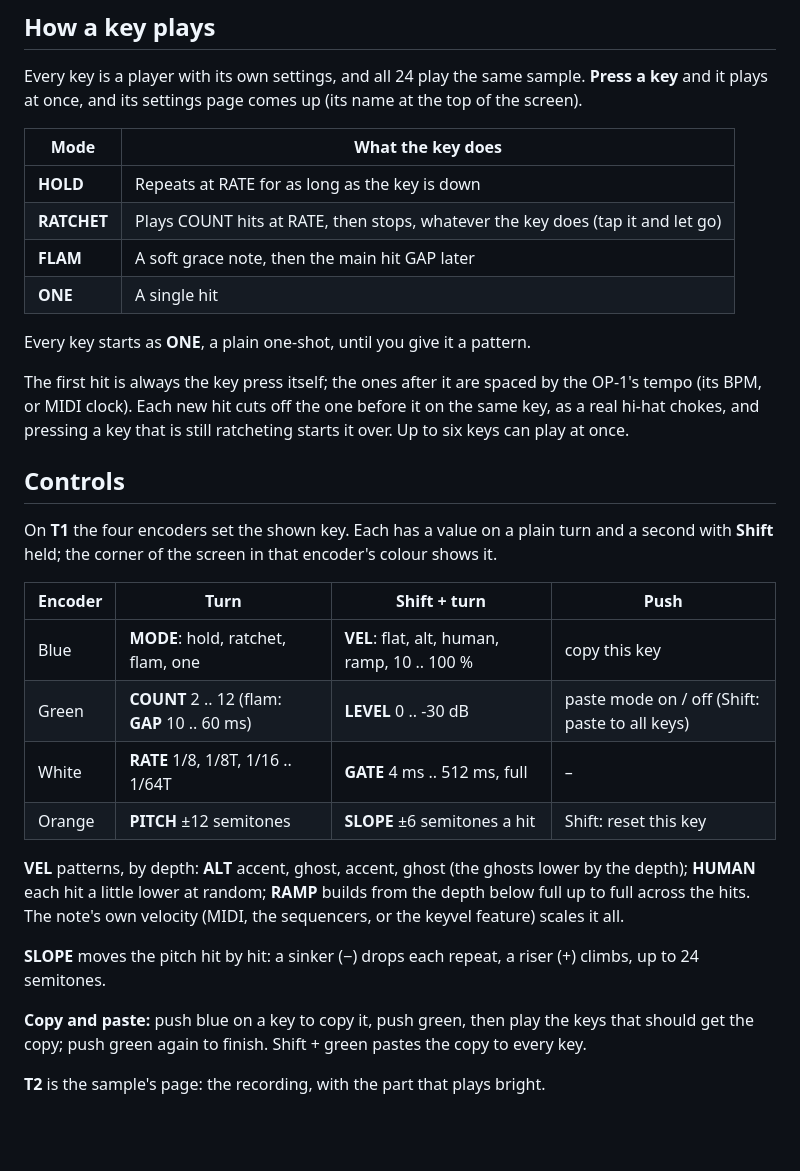
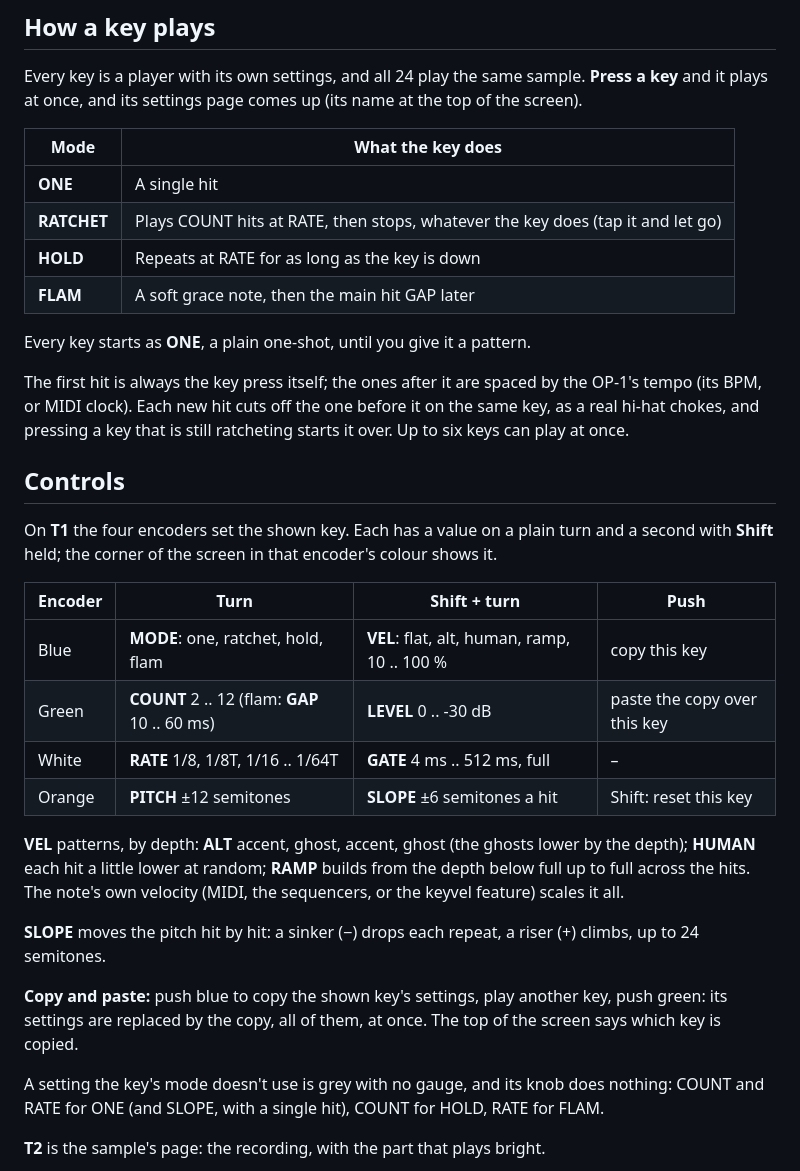
Before and after one commit to DavidHanover/UZ1, a Markdown page: README.md, the part around one of its changes. Rendered like a GitHub page; blank space fills up the shorter version.

```diff
--- a/README.md
+++ b/README.md
@@ -40,10 +40,10 @@ and its settings page comes up (its name at the top of the screen).
 
 | Mode | What the key does |
 |---|---|
+| **ONE** | A single hit |
+| **RATCHET** | Plays COUNT hits at RATE, then stops, whatever the key does (tap it and let go) |
 | **HOLD** | Repeats at RATE for as long as the key is down |
-| **RATCHET** | Plays COUNT hits at RATE, then stops, whatever the key does (tap it and let go) |
 | **FLAM** | A soft grace note, then the main hit GAP later |
-| **ONE** | A single hit |
 
 Every key starts as **ONE**, a plain one-shot, until you give it a pattern.
 
@@ -58,8 +58,8 @@ corner of the screen in that encoder's colour shows it.
 
 | Encoder | Turn | Shift + turn | Push |
 |---|---|---|---|
-| Blue | **MODE**: hold, ratchet, flam, one | **VEL**: flat, alt, human, ramp, 10 .. 100 % | copy this key |
-| Green | **COUNT** 2 .. 12 (flam: **GAP** 10 .. 60 ms) | **LEVEL** 0 .. -30 dB | paste mode on / off (Shift: paste to all keys) |
+| Blue | **MODE**: one, ratchet, hold, flam | **VEL**: flat, alt, human, ramp, 10 .. 100 % | copy this key |
+| Green | **COUNT** 2 .. 12 (flam: **GAP** 10 .. 60 ms) | **LEVEL** 0 .. -30 dB | paste the copy over this key |
 | White | **RATE** 1/8, 1/8T, 1/16 .. 1/64T | **GATE** 4 ms .. 512 ms, full | – |
 | Orange | **PITCH** ±12 semitones | **SLOPE** ±6 semitones a hit | Shift: reset this key |
 
@@ -69,8 +69,11 @@ velocity (MIDI, the sequencers, or the keyvel feature) scales it all.
 
 **SLOPE** moves the pitch hit by hit: a sinker (−) drops each repeat, a riser (+) climbs, up to 24 semitones.
 
-**Copy and paste:** push blue on a key to copy it, push green, then play the keys that should get the copy; push green
-again to finish. Shift + green pastes the copy to every key.
+**Copy and paste:** push blue to copy the shown key's settings, play another key, push green: its settings are
+replaced by the copy, all of them, at once. The top of the screen says which key is copied.
+
+A setting the key's mode doesn't use is grey with no gauge, and its knob does nothing: COUNT and RATE for ONE (and
+SLOPE, with a single hit), COUNT for HOLD, RATE for FLAM.
 
 **T2** is the sample's page: the recording, with the part that plays bright.
 
```
Also changed, not shown: other parts of README.md (+1 -1 lines), CHANGELOG.md (+16 -0 lines), HANDOFF.md (+10 -5 lines), docs/screen.png, 3 other files.
